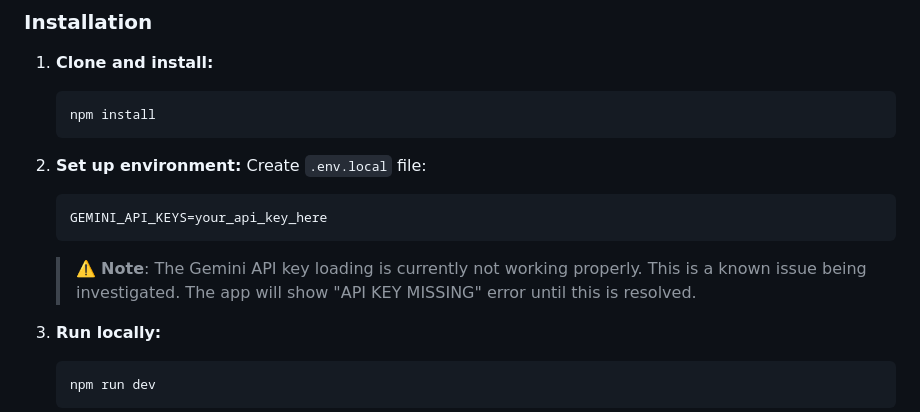
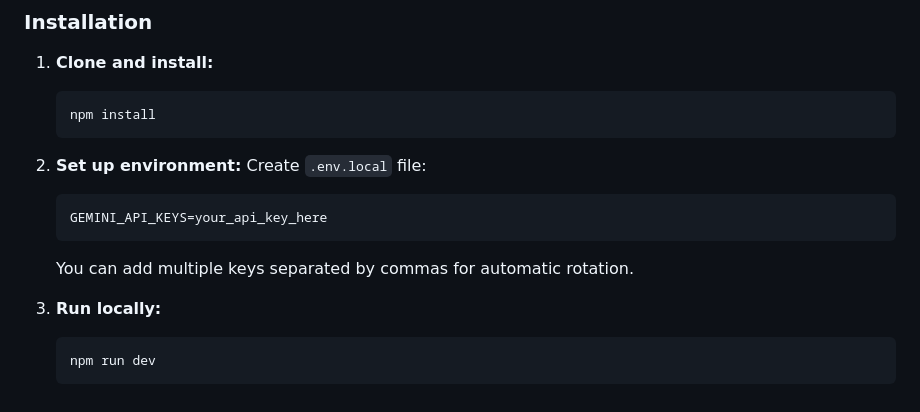
Before and after one commit to coff33ninja/AURA, a Markdown page: README.md, the part around the change. GitHub-like rendering.

Commit message:
Update README - remove API key warning (fixed)

````diff
--- a/README.md
+++ b/README.md
@@ -232,7 +232,7 @@ Fires: Coordinated expression + posture + gesture + gaze + idle + mode
    GEMINI_API_KEYS=your_api_key_here
    ```
 
-   > ⚠️ **Note**: The Gemini API key loading is currently not working properly. This is a known issue being investigated. The app will show "API KEY MISSING" error until this is resolved.
+   You can add multiple keys separated by commas for automatic rotation.
 
 3. **Run locally:**
    ```bash
````
